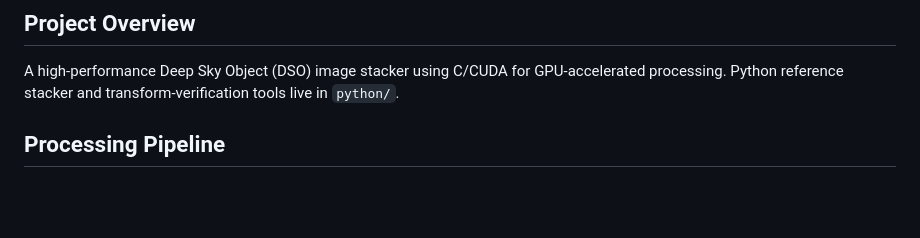
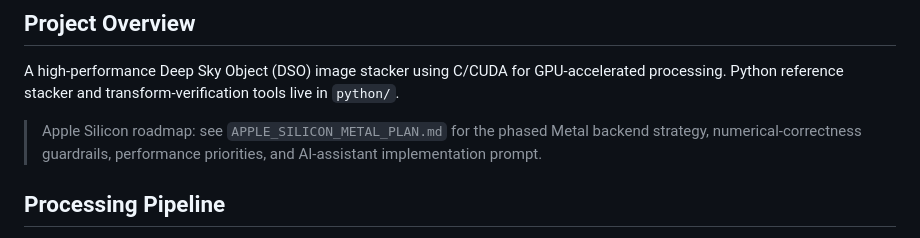
Before and after one commit to gs18113/gpu-dso-stacker, a Markdown page: CLAUDE.md, the part around the change. Drawn GitHub-style; blank space fills up the shorter version.

```diff
--- a/CLAUDE.md
+++ b/CLAUDE.md
@@ -7,6 +7,8 @@ This file provides guidance to Claude Code (claude.ai/code) when working with co
 ## Project Overview
 
 A high-performance Deep Sky Object (DSO) image stacker using C/CUDA for GPU-accelerated processing. Python reference stacker and transform-verification tools live in `python/`.
+
+> Apple Silicon roadmap: see `APPLE_SILICON_METAL_PLAN.md` for the phased Metal backend strategy, numerical-correctness guardrails, performance priorities, and AI-assistant implementation prompt.
 
 ## Processing Pipeline
 
```
Also changed, not shown: APPLE_SILICON_METAL_PLAN.md (added, +355 -0 lines), README.md (+2 -0 lines).
